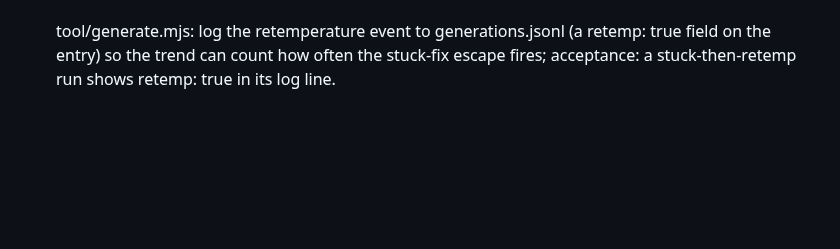
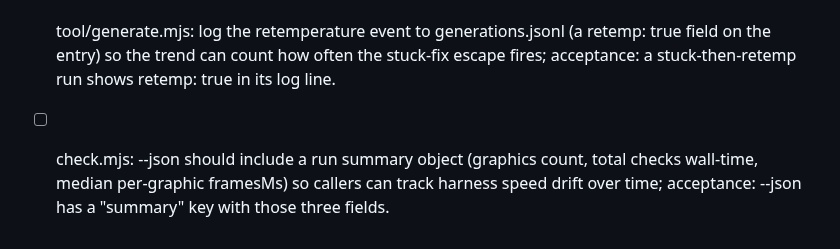
Before and after one commit to theodufort/motion-graphics, a Markdown page: IMPROVEMENTS.md, the part around the change. Drawn GitHub-style; blank space fills up the shorter version.

Commit message:
backlog: json run summary

```diff
--- a/IMPROVEMENTS.md
+++ b/IMPROVEMENTS.md
@@ -364,3 +364,7 @@
   (a retemp: true field on the entry) so the trend can count how often
   the stuck-fix escape fires; acceptance: a stuck-then-retemp run shows
   retemp: true in its log line.
+- [ ] check.mjs: --json should include a run summary object (graphics
+  count, total checks wall-time, median per-graphic framesMs) so callers
+  can track harness speed drift over time; acceptance: --json has a
+  "summary" key with those three fields.
```
